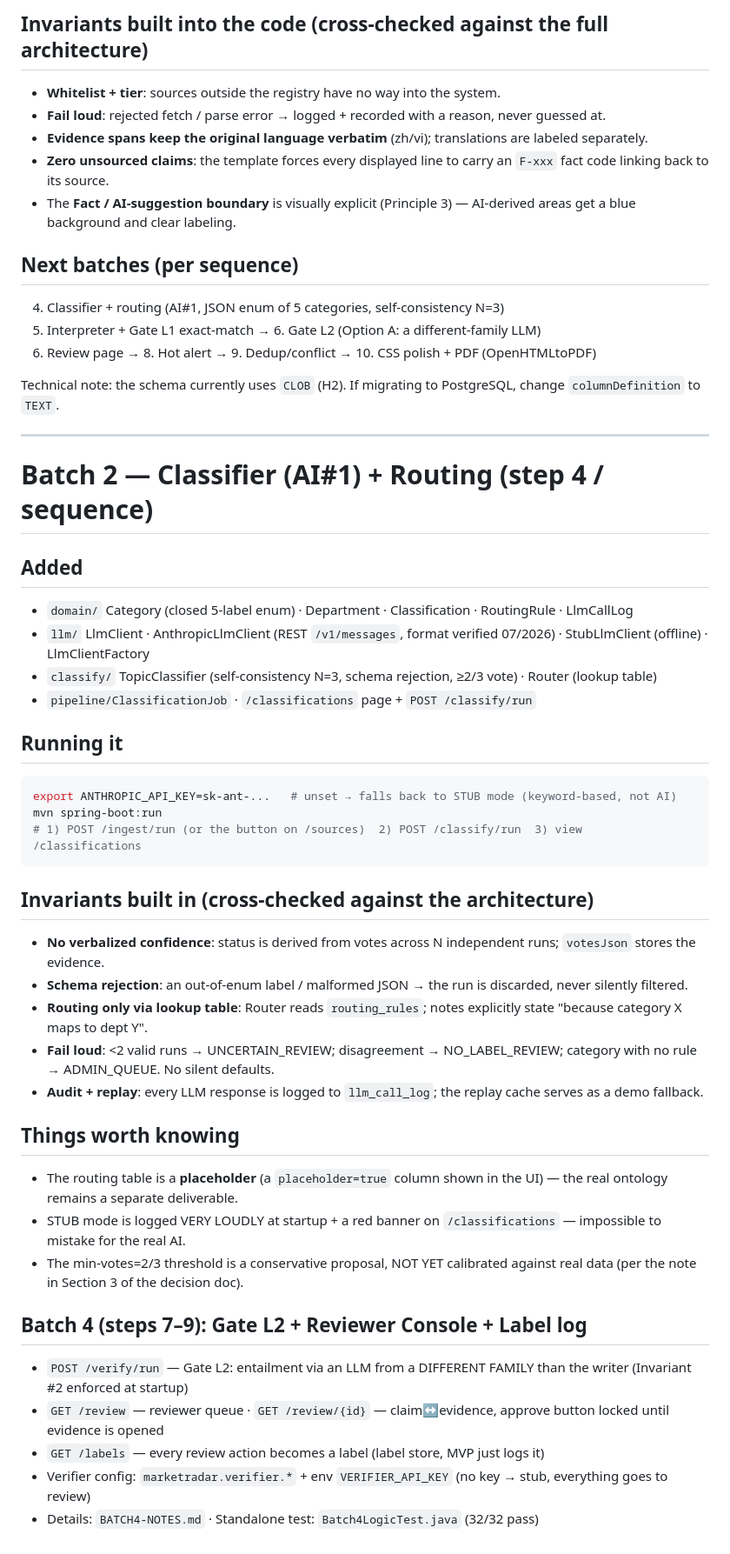
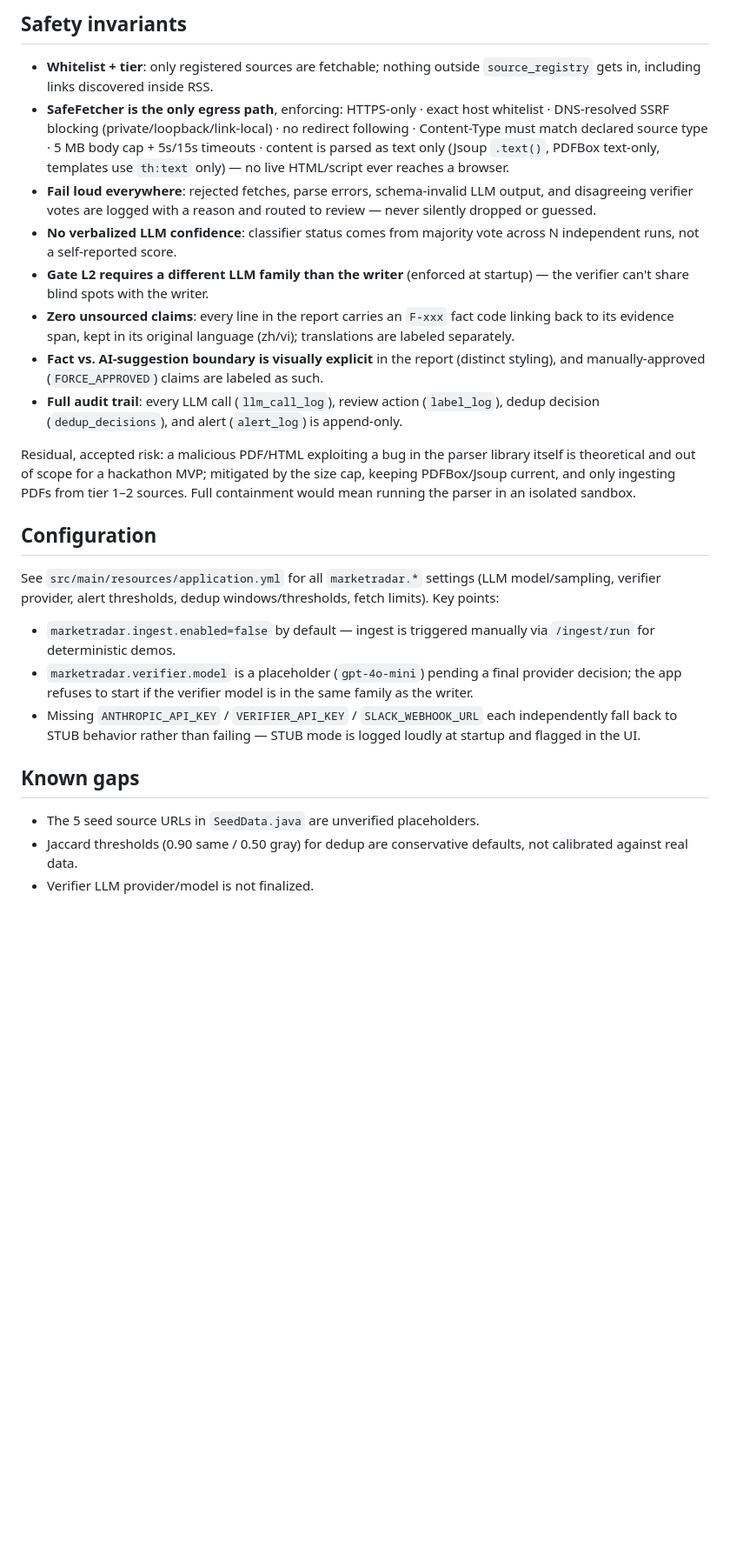
Before and after one commit to capyshibara/market-radar, a Markdown page: README.md, the part around one of its changes. Shown at 87% size. Rendered like a GitHub page; blank space fills up the shorter version.

````diff
--- a/README.md
+++ b/README.md
@@ -67,53 +55,24 @@ templates/ weekly-report.html · sources.html
 ```
 
-## Invariants built into the code (cross-checked against the full architecture)
-- **Whitelist + tier**: sources outside the registry have no way into the system.
-- **Fail loud**: rejected fetch / parse error → logged + recorded with a reason, never guessed at.
-- **Evidence spans keep the original language verbatim** (zh/vi); translations are labeled separately.
-- **Zero unsourced claims**: the template forces every displayed line to carry an `F-xxx` fact code linking back to its source.
-- The **Fact / AI-suggestion boundary** is visually explicit (Principle 3) — AI-derived areas get a blue background and clear labeling.
+## Safety invariants
+- **Whitelist + tier**: only registered sources are fetchable; nothing outside `source_registry` gets in, including links discovered inside RSS.
+- **SafeFetcher is the only egress path**, enforcing: HTTPS-only · exact host whitelist · DNS-resolved SSRF blocking (private/loopback/link-local) · no redirect following · Content-Type must match declared source type · 5 MB body cap + 5s/15s timeouts · content is parsed as text only (Jsoup `.text()`, PDFBox text-only, templates use `th:text` only) — no live HTML/script ever reaches a browser.
+- **Fail loud everywhere**: rejected fetches, parse errors, schema-invalid LLM output, and disagreeing verifier votes are logged with a reason and routed to review — never silently dropped or guessed.
+- **No verbalized LLM confidence**: classifier status comes from majority vote across N independent runs, not a self-reported score.
+- **Gate L2 requires a different LLM family than the writer** (enforced at startup) — the verifier can't share blind spots with the writer.
+- **Zero unsourced claims**: every line in the report carries an `F-xxx` fact code linking back to its evidence span, kept in its original language (zh/vi); translations are labeled separately.
+- **Fact vs. AI-suggestion boundary is visually explicit** in the report (distinct styling), and manually-approved (`FORCE_APPROVED`) claims are labeled as such.
+- **Full audit trail**: every LLM call (`llm_call_log`), review action (`label_log`), dedup decision (`dedup_decisions`), and alert (`alert_log`) is append-only.
 
-## Next batches (per sequence)
-4. Classifier + routing (AI#1, JSON enum of 5 categories, self-consistency N=3)
-5. Interpreter + Gate L1 exact-match → 6. Gate L2 (Option A: a different-family LLM)
-7. Review page → 8. Hot alert → 9. Dedup/conflict → 10. CSS polish + PDF (OpenHTMLtoPDF)
+Residual, accepted risk: a malicious PDF/HTML exploiting a bug in the parser library itself is theoretical and out of scope for a hackathon MVP; mitigated by the size cap, keeping PDFBox/Jsoup current, and only ingesting PDFs from tier 1–2 sources. Full containment would mean running the parser in an isolated sandbox.
 
-Technical note: the schema currently uses `CLOB` (H2). If migrating to PostgreSQL, change `columnDefinition`
-to `TEXT`.
+## Configuration
+See `src/main/resources/application.yml` for all `marketradar.*` settings (LLM model/sampling, verifier provider, alert thresholds, dedup windows/thresholds, fetch limits). Key points:
+- `marketradar.ingest.enabled=false` by default — ingest is triggered manually via `/ingest/run` for deterministic demos.
+- `marketradar.verifier.model` is a placeholder (`gpt-4o-mini`) pending a final provider decision; the app refuses to start if the verifier model is in the same family as the writer.
+- Missing `ANTHROPIC_API_KEY` / `VERIFIER_API_KEY` / `SLACK_WEBHOOK_URL` each independently fall back to STUB behavior rather than failing — STUB mode is logged loudly at startup and flagged in the UI.
 
----
-
-# Batch 2 — Classifier (AI#1) + Routing (step 4 / sequence)
-
-## Added
-- `domain/` Category (closed 5-label enum) · Department · Classification · RoutingRule · LlmCallLog
-- `llm/` LlmClient · AnthropicLlmClient (REST `/v1/messages`, format verified 07/2026) · StubLlmClient (offline) · LlmClientFactory
-- `classify/` TopicClassifier (self-consistency N=3, schema rejection, ≥2/3 vote) · Router (lookup table)
-- `pipeline/ClassificationJob` · `/classifications` page + `POST /classify/run`
-
-## Running it
-```bash
-export ANTHROPIC_API_KEY=sk-ant-...   # unset → falls back to STUB mode (keyword-based, not AI)
-mvn spring-boot:run
-# 1) POST /ingest/run (or the button on /sources)  2) POST /classify/run  3) view /classifications
-```
-
-## Invariants built in (cross-checked against the architecture)
-- **No verbalized confidence**: status is derived from votes across N independent runs; `votesJson` stores the evidence.
-- **Schema rejection**: an out-of-enum label / malformed JSON → the run is discarded, never silently filtered.
-- **Routing only via lookup table**: Router reads `routing_rules`; notes explicitly state "because category X maps to dept Y".
-- **Fail loud**: <2 valid runs → UNCERTAIN_REVIEW; disagreement → NO_LABEL_REVIEW; category with no rule → ADMIN_QUEUE. No silent defaults.
-- **Audit + replay**: every LLM response is logged to `llm_call_log`; the replay cache serves as a demo fallback.
-
-## Things worth knowing
-- The routing table is a **placeholder** (a `placeholder=true` column shown in the UI) — the real ontology remains a separate deliverable.
-- STUB mode is logged VERY LOUDLY at startup + a red banner on `/classifications` — impossible to mistake for the real AI.
-- The min-votes=2/3 threshold is a conservative proposal, NOT YET calibrated against real data (per the note in Section 3 of the decision doc).
-
-
-## Batch 4 (steps 7–9): Gate L2 + Reviewer Console + Label log
-- `POST /verify/run` — Gate L2: entailment via an LLM from a DIFFERENT FAMILY than the writer (Invariant #2 enforced at startup)
-- `GET /review` — reviewer queue · `GET /review/{id}` — claim↔evidence, approve button locked until evidence is opened
-- `GET /labels` — every review action becomes a label (label store, MVP just logs it)
-- Verifier config: `marketradar.verifier.*` + env `VERIFIER_API_KEY` (no key → stub, everything goes to review)
-- Details: `BATCH4-NOTES.md` · Standalone test: `Batch4LogicTest.java` (32/32 pass)
+## Known gaps
+- The 5 seed source URLs in `SeedData.java` are unverified placeholders.
+- Jaccard thresholds (0.90 same / 0.50 gray) for dedup are conservative defaults, not calibrated against real data.
+- Verifier LLM provider/model is not finalized.
````
Also changed, not shown: other parts of README.md (+45 -57 lines).
